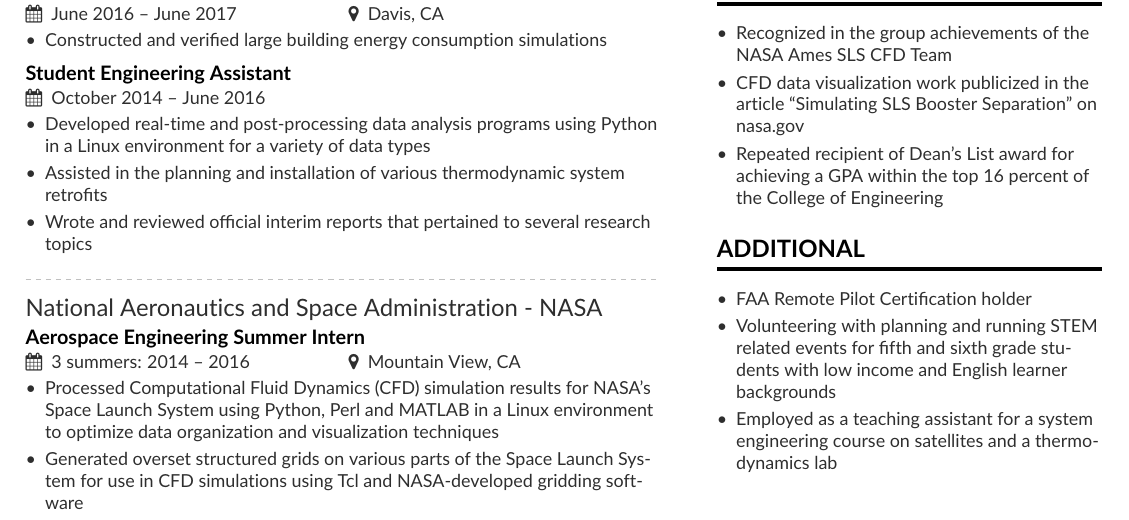
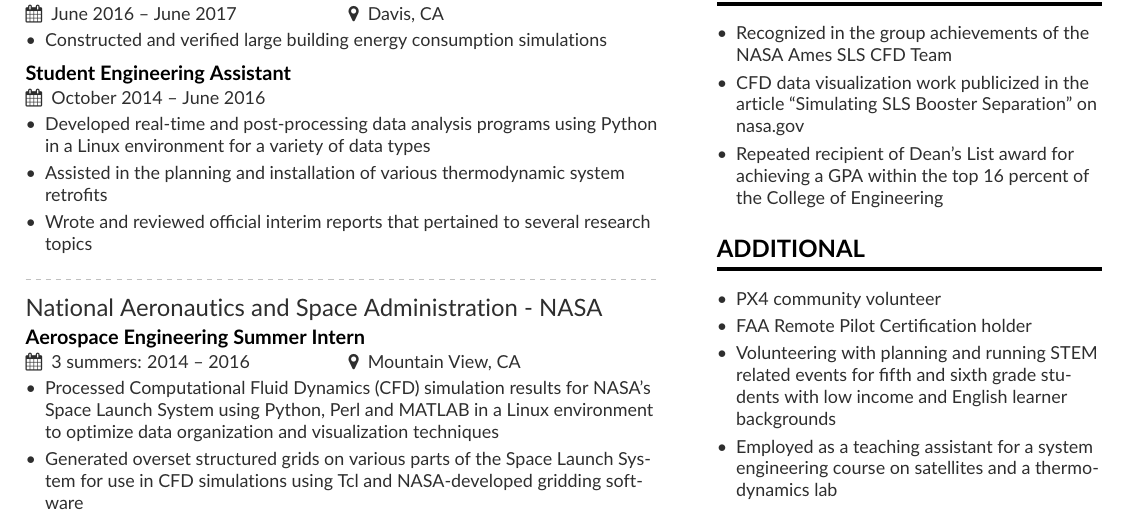
Before and after one commit to ryrocha/resume, a LaTeX CV (resume.tex, which reads page1sidebar.tex): part of the page, cut so that both start at the same text. Compiled offline with pdfLaTeX.

Commit message:
px4 volunteer

```diff
--- a/page1sidebar.tex
+++ b/page1sidebar.tex
@@ -38,6 +38,7 @@
 % additional info
 \cvsection{Additional}
 \begin{itemize}
+    \item PX4 community volunteer
     \item FAA Remote Pilot Certification holder
     \item Volunteering with planning and running STEM related events for fifth and sixth grade students with low income and English learner backgrounds
     \item Employed as a teaching assistant for a system engineering course on satellites and a thermodynamics lab
```
Also changed, not shown: resume.pdf, 1 other file.
